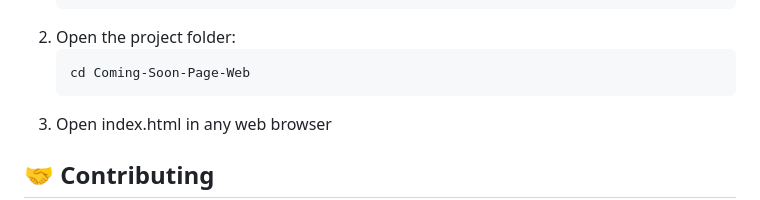
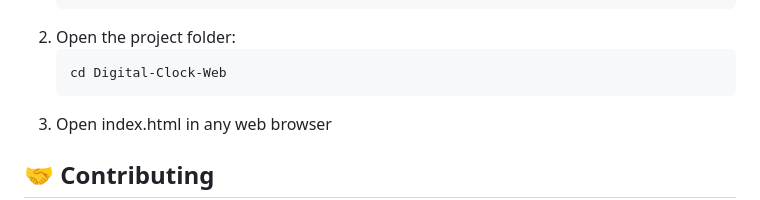
Before and after one commit to Akki-soni/Digital-Clock-Web, a Markdown page: README.md, the part around the change printed below. Drawn GitHub-style.

````diff
--- a/README.md
+++ b/README.md
@@ -50,7 +50,7 @@
    ```
 2. Open the project folder:
    ```bash
-   cd Coming-Soon-Page-Web
+   cd Digital-Clock-Web
    ```
 3. Open index.html in any web browser
 
````
Also changed, not shown: other parts of README.md (+1 -1 lines).
